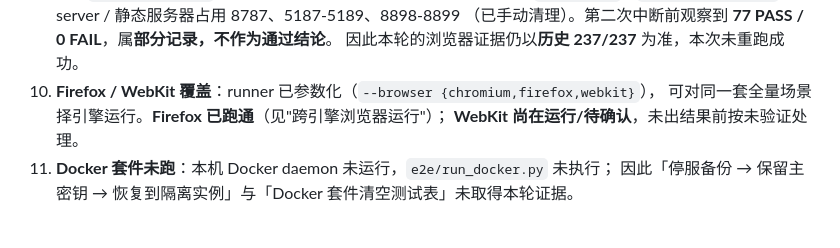
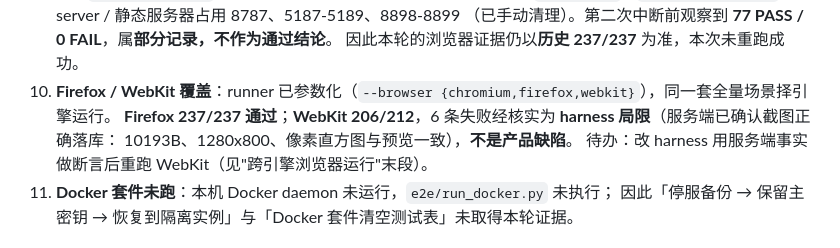
Before and after one commit to SakuraLoveSmile/Sakura-Feedback, a Markdown page: docs/closeout.md, the part around one of its changes. GitHub-like rendering.

```diff
--- a/docs/closeout.md
+++ b/docs/closeout.md
@@ -283,9 +283,10 @@ flutter build apk --debug \
    留下 `preview.py` / `mock-external.mjs` / tsx server / 静态服务器占用 8787、5187-5189、8898-8899
    （已手动清理）。第二次中断前观察到 **77 PASS / 0 FAIL**，属**部分记录，不作为通过结论**。
    因此本轮的浏览器证据仍以**历史 237/237** 为准，本次未重跑成功。
-10. **Firefox / WebKit 覆盖**：runner 已参数化（`--browser {chromium,firefox,webkit}`），
-    可对同一套全量场景择引擎运行。**Firefox 已跑通**（见"跨引擎浏览器运行"）；
-    **WebKit 尚在运行/待确认**，未出结果前按未验证处理。
+10. **Firefox / WebKit 覆盖**：runner 已参数化（`--browser {chromium,firefox,webkit}`），同一套全量场景择引擎运行。
+    **Firefox 237/237 通过**；**WebKit 206/212**，6 条失败经核实为 **harness 局限**（服务端已确认截图正确落库：
+    10193B、1280x800、像素直方图与预览一致），**不是产品缺陷**。
+    待办：改 harness 用服务端事实做断言后重跑 WebKit（见"跨引擎浏览器运行"末段）。
 11. **Docker 套件未跑**：本机 Docker daemon 未运行，`e2e/run_docker.py` 未执行；
     因此「停服备份 → 保留主密钥 → 恢复到隔离实例」与「Docker 套件清空测试表」未取得本轮证据。
 
```
Also changed, not shown: other parts of docs/closeout.md (+21 -46 lines).
